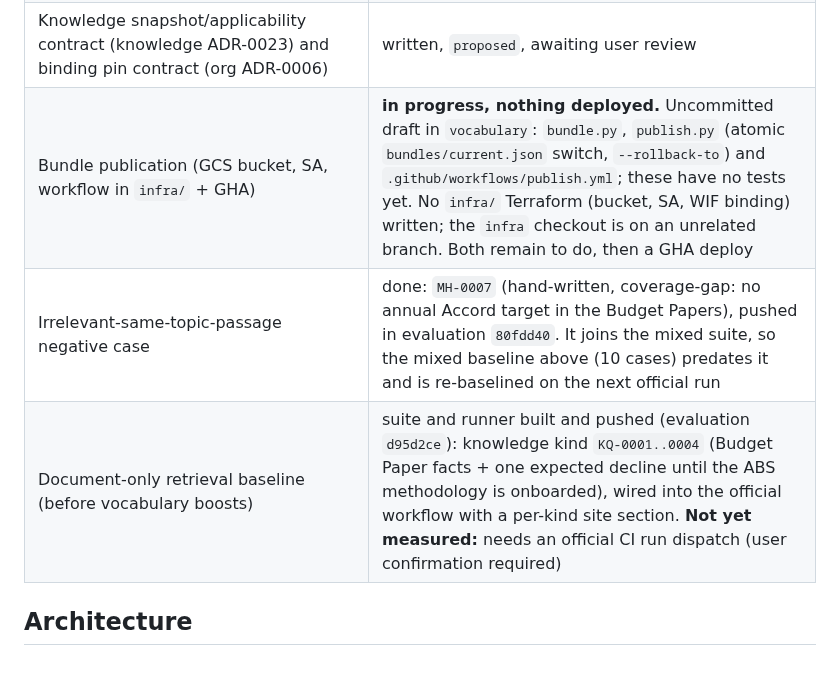
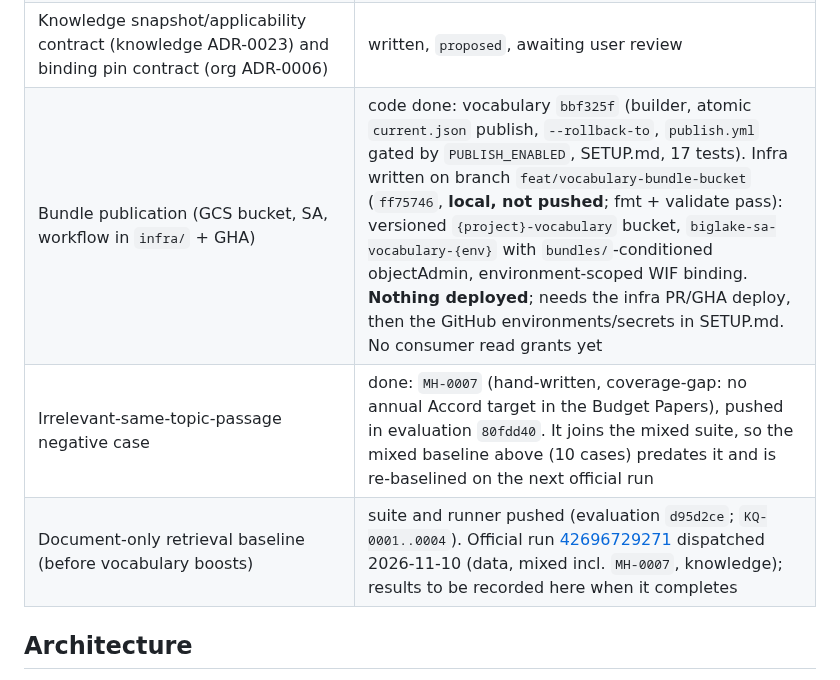
Before and after one commit to big-lake/.github, a Markdown page: documentation/plans/vocabulary-unified-intelligence.md, the part around the change. Rendered like a GitHub page.

Commit message:
docs(plans): bundle publication and baseline run status

```diff
--- a/documentation/plans/vocabulary-unified-intelligence.md
+++ b/documentation/plans/vocabulary-unified-intelligence.md
@@ -123,9 +123,9 @@ Started 2026-11-10. All Phase 1 commits are pushed (`big-lake/vocabulary` create
 | `/health` reports `semantic_bundle_id` (intelligence `37ca7dc`) and eval records it (evaluation `73e937b`) | pushed; takes effect after an intelligence deploy |
 | ABS commenced / completed / under construction / dwelling / dwelling-unit counting definitions | sourced verbatim from the Building Activity methodology page's Glossary section. Every ABS release has such a methodology page, so a deterministic Glossary parser is the Phase 4 generalisation |
 | Knowledge snapshot/applicability contract (knowledge ADR-0023) and binding pin contract (org ADR-0006) | written, `proposed`, awaiting user review |
-| Bundle publication (GCS bucket, SA, workflow in `infra/` + GHA) | **in progress, nothing deployed.** Uncommitted draft in `vocabulary`: `bundle.py`, `publish.py` (atomic `bundles/current.json` switch, `--rollback-to`) and `.github/workflows/publish.yml`; these have no tests yet. No `infra/` Terraform (bucket, SA, WIF binding) written; the `infra` checkout is on an unrelated branch. Both remain to do, then a GHA deploy |
+| Bundle publication (GCS bucket, SA, workflow in `infra/` + GHA) | code done: vocabulary `bbf325f` (builder, atomic `current.json` publish, `--rollback-to`, `publish.yml` gated by `PUBLISH_ENABLED`, SETUP.md, 17 tests). Infra written on branch `feat/vocabulary-bundle-bucket` (`ff75746`, **local, not pushed**; fmt + validate pass): versioned `{project}-vocabulary` bucket, `biglake-sa-vocabulary-{env}` with `bundles/`-conditioned objectAdmin, environment-scoped WIF binding. **Nothing deployed**; needs the infra PR/GHA deploy, then the GitHub environments/secrets in SETUP.md. No consumer read grants yet |
 | Irrelevant-same-topic-passage negative case | done: `MH-0007` (hand-written, coverage-gap: no annual Accord target in the Budget Papers), pushed in evaluation `80fdd40`. It joins the mixed suite, so the mixed baseline above (10 cases) predates it and is re-baselined on the next official run |
-| Document-only retrieval baseline (before vocabulary boosts) | suite and runner built and pushed (evaluation `d95d2ce`): knowledge kind `KQ-0001..0004` (Budget Paper facts + one expected decline until the ABS methodology is onboarded), wired into the official workflow with a per-kind site section. **Not yet measured:** needs an official CI run dispatch (user confirmation required) |
+| Document-only retrieval baseline (before vocabulary boosts) | suite and runner pushed (evaluation `d95d2ce`; `KQ-0001..0004`). Official run [42696729271](https://github.com/big-lake/evaluation/actions/runs/42696729271) dispatched 2026-11-10 (data, mixed incl. `MH-0007`, knowledge); results to be recorded here when it completes |
 
 ## Architecture
 
```
